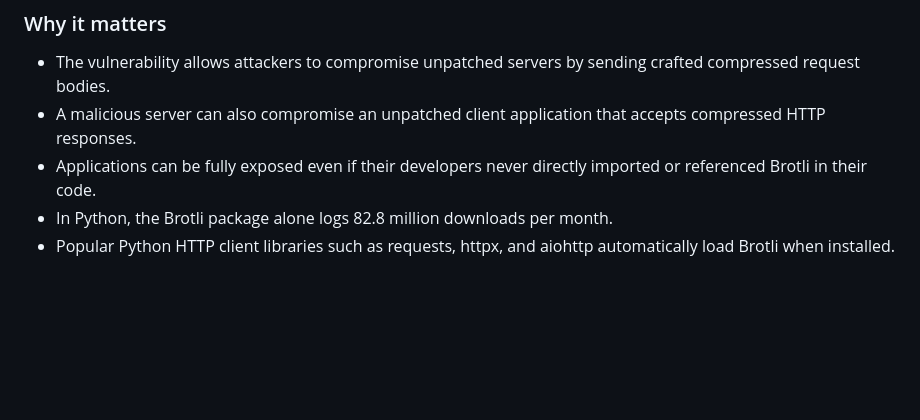
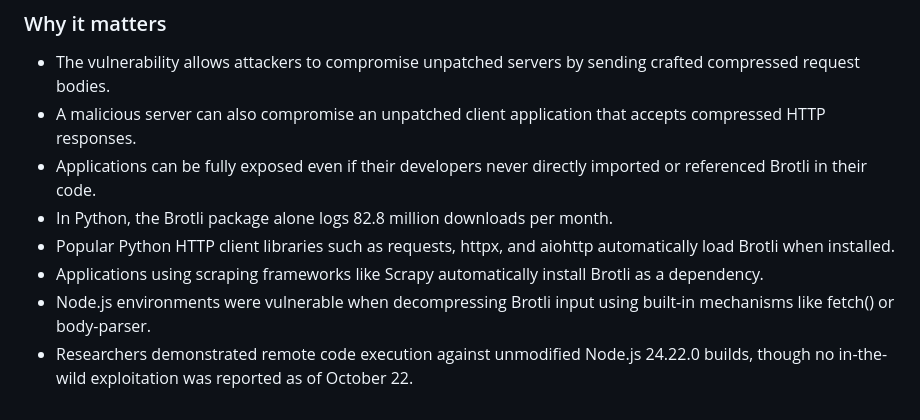
Before and after one commit to karlosh631/Hrms-, a Markdown page: news/2026-10-25.md, the part around the change. GitHub-like rendering; blank space fills up the shorter version.

Commit message:
news: story 3: Node2Shell evolves to HTTP2Shell, blast radius affects many  (59/98)

```diff
--- a/news/2026-10-25.md
+++ b/news/2026-10-25.md
@@ -246,3 +246,6 @@ Defenders must review systems for kernel-level tampering affecting Event Tracing
 - Applications can be fully exposed even if their developers never directly imported or referenced Brotli in their code.
 - In Python, the Brotli package alone logs 82.8 million downloads per month.
 - Popular Python HTTP client libraries such as requests, httpx, and aiohttp automatically load Brotli when installed.
+- Applications using scraping frameworks like Scrapy automatically install Brotli as a dependency.
+- Node.js environments were vulnerable when decompressing Brotli input using built-in mechanisms like fetch() or body-parser.
+- Researchers demonstrated remote code execution against unmodified Node.js 24.22.0 builds, though no in-the-wild exploitation was reported as of October 22.
```
